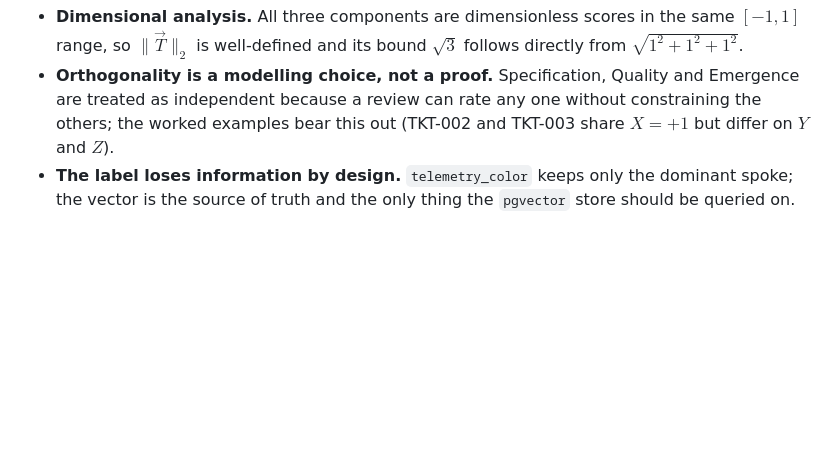
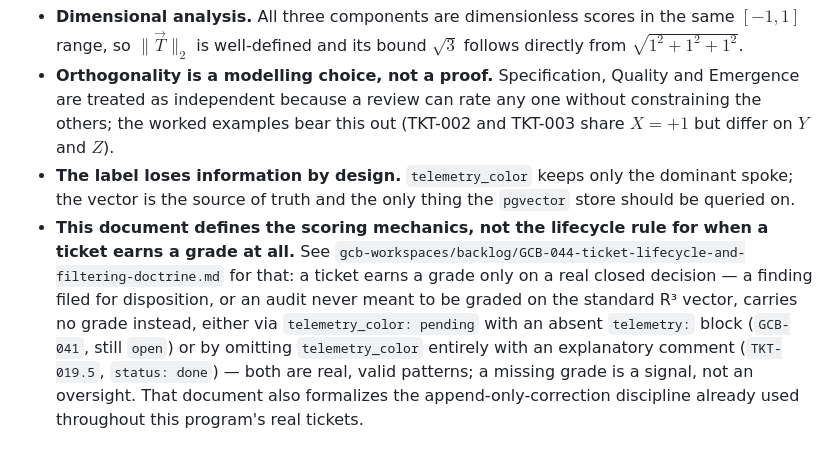
Before and after one commit to jagreen03/gcb-wiki, a Markdown page: 09_pbg_telemetry_vector_space.md, the part around the change. GitHub-like rendering; blank space fills up the shorter version.

Commit message:
Cross-reference the new ticket-lifecycle doctrine (GCB-044)
This document defines PBG's scoring mechanics but never stated the
lifecycle rule for when a ticket earns a grade at all - added a
pointer to gcb-workspaces/backlog/GCB-044, which formalizes that (a
ticket is graded only on a real measured/ratified outcome, independent
of open/done status) and the append-only-correction discipline this
program's real tickets already follow.

Co-Authored-By: Claude Sonnet 5 <noreply@anthropic.com>
Claude-Session: https://claude.ai/code/session_01Rpa9VJGe7xypzp5FkukSco

```diff
--- a/09_pbg_telemetry_vector_space.md
+++ b/09_pbg_telemetry_vector_space.md
@@ -278,3 +278,15 @@ only fixes the contract.
 * **The label loses information by design.** `telemetry_color` keeps only the
   dominant spoke; the vector is the source of truth and the only thing the
   `pgvector` store should be queried on.
+* **This document defines the scoring mechanics, not the lifecycle rule
+  for when a ticket earns a grade at all.** See
+  `gcb-workspaces/backlog/GCB-044-ticket-lifecycle-and-filtering-doctrine.md`
+  for that: a ticket earns a grade only on a real closed decision — a
+  finding filed for disposition, or an audit never meant to be graded
+  on the standard R³ vector, carries no grade instead, either via
+  `telemetry_color: pending` with an absent `telemetry:` block
+  (`GCB-041`, still `open`) or by omitting `telemetry_color` entirely
+  with an explanatory comment (`TKT-019.5`, `status: done`) — both are
+  real, valid patterns; a missing grade is a signal, not an oversight.
+  That document also formalizes the append-only-correction discipline
+  already used throughout this program's real tickets.
```
